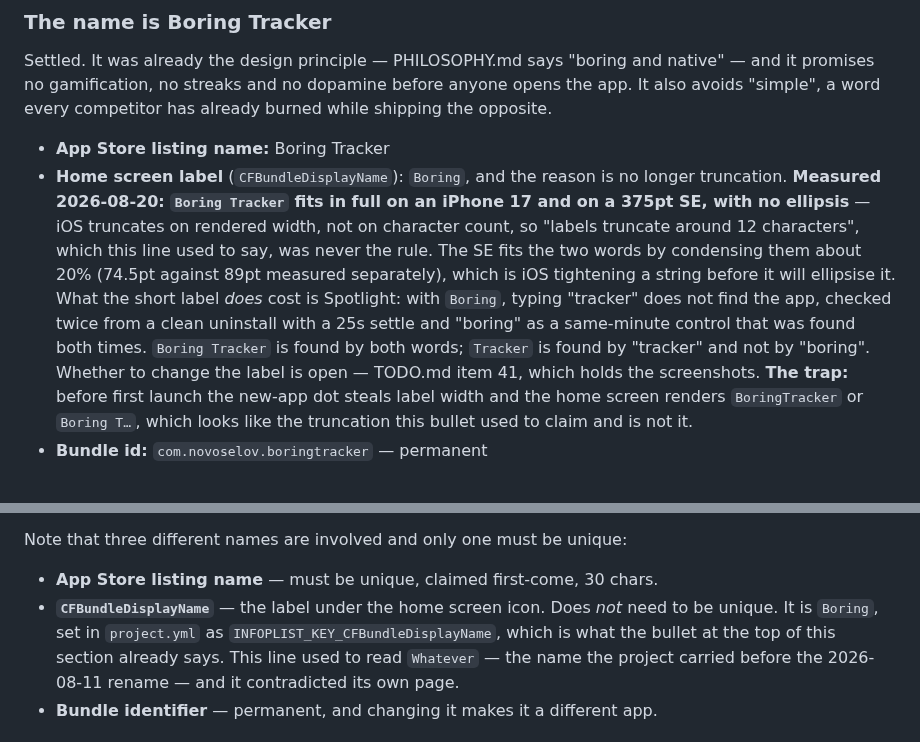
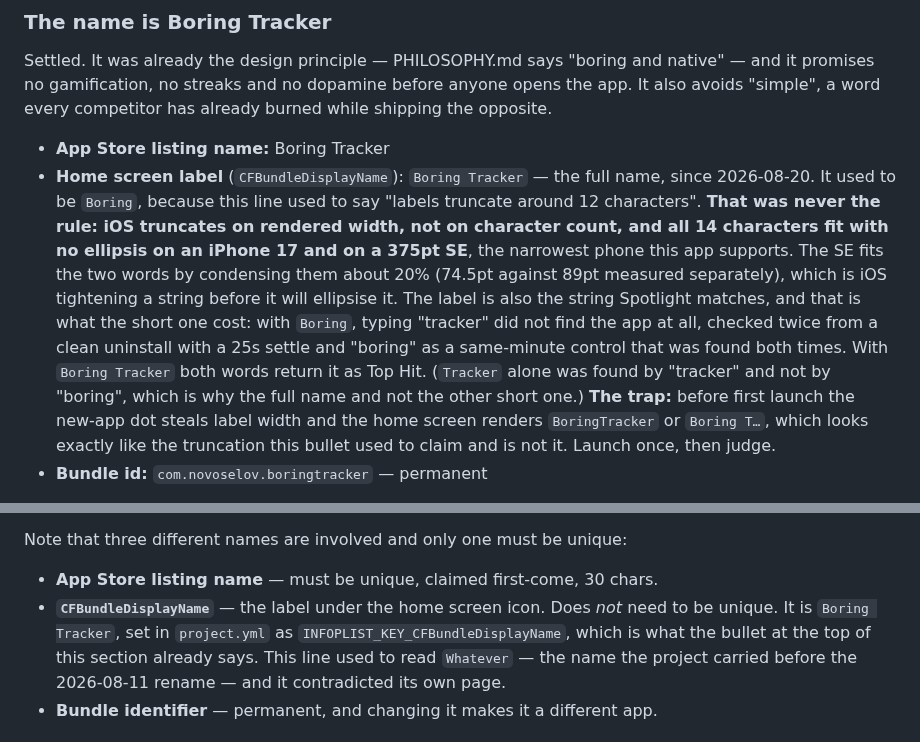
Before and after one commit to novoselov-ab/boring-tracker, a Markdown page: docs/SHIPPING.md, 2 parts joined by grey strips. Drawn GitHub-style.

```diff
--- a/docs/SHIPPING.md
+++ b/docs/SHIPPING.md
@@ -96,21 +96,24 @@ anyone opens the app. It also avoids "simple", a word every competitor has
 already burned while shipping the opposite.
 
 - **App Store listing name:** Boring Tracker
-- **Home screen label** (`CFBundleDisplayName`): `Boring`, and the reason is no
-  longer truncation. **Measured 2026-08-20: `Boring Tracker` fits in full on an
-  iPhone 17 and on a 375pt SE, with no ellipsis** — iOS truncates on rendered
-  width, not on character count, so "labels truncate around 12 characters",
-  which this line used to say, was never the rule. The SE fits the two words by
-  condensing them about 20% (74.5pt against 89pt measured separately), which is
-  iOS tightening a string before it will ellipsise it. What the short label
-  *does* cost is Spotlight: with `Boring`, typing "tracker" does not find the
-  app, checked twice from a clean uninstall with a 25s settle and "boring" as a
-  same-minute control that was found both times. `Boring Tracker` is found by
-  both words; `Tracker` is found by "tracker" and not by "boring". Whether to
-  change the label is open — TODO.md item 41, which holds the screenshots.
+- **Home screen label** (`CFBundleDisplayName`): `Boring Tracker` — the full
+  name, since 2026-08-20. It used to be `Boring`, because this line used to say
+  "labels truncate around 12 characters". **That was never the rule: iOS
+  truncates on rendered width, not on character count, and all 14 characters fit
+  with no ellipsis on an iPhone 17 and on a 375pt SE**, the narrowest phone this
+  app supports. The SE fits the two words by condensing them about 20% (74.5pt
+  against 89pt measured separately), which is iOS tightening a string before it
+  will ellipsise it.
+  The label is also the string Spotlight matches, and that is what the short one
+  cost: with `Boring`, typing "tracker" did not find the app at all, checked
+  twice from a clean uninstall with a 25s settle and "boring" as a same-minute
+  control that was found both times. With `Boring Tracker` both words return it
+  as Top Hit. (`Tracker` alone was found by "tracker" and not by "boring", which
+  is why the full name and not the other short one.)
   **The trap:** before first launch the new-app dot steals label width and the
-  home screen renders `BoringTracker` or `Boring T…`, which looks like the
-  truncation this bullet used to claim and is not it.
+  home screen renders `BoringTracker` or `Boring T…`, which looks exactly like
+  the truncation this bullet used to claim and is not it. Launch once, then
+  judge.
 - **Bundle id:** `com.novoselov.boringtracker` — permanent
 
 Runners-up, both available if it ever has to change: **Napkin Tracker** (more
@@ -146,7 +149,7 @@ Note that three different names are involved and only one must be unique:
 
 - **App Store listing name** — must be unique, claimed first-come, 30 chars.
 - **`CFBundleDisplayName`** — the label under the home screen icon. Does *not*
-  need to be unique. It is `Boring`, set in `project.yml` as
+  need to be unique. It is `Boring Tracker`, set in `project.yml` as
   `INFOPLIST_KEY_CFBundleDisplayName`, which is what the bullet at the top of
   this section already says. This line used to read `Whatever` — the name the
   project carried before the 2026-08-11 rename — and it contradicted its own
```
Also changed, not shown: docs/APPSTORE.md (+2 -2 lines), docs/TODO.md (+17 -10 lines).
